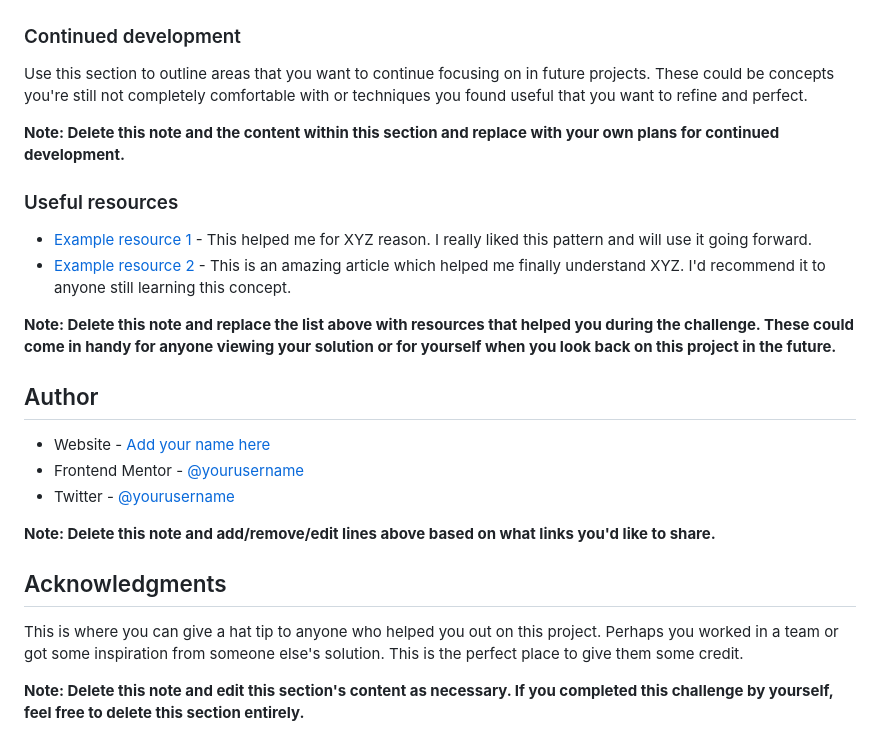
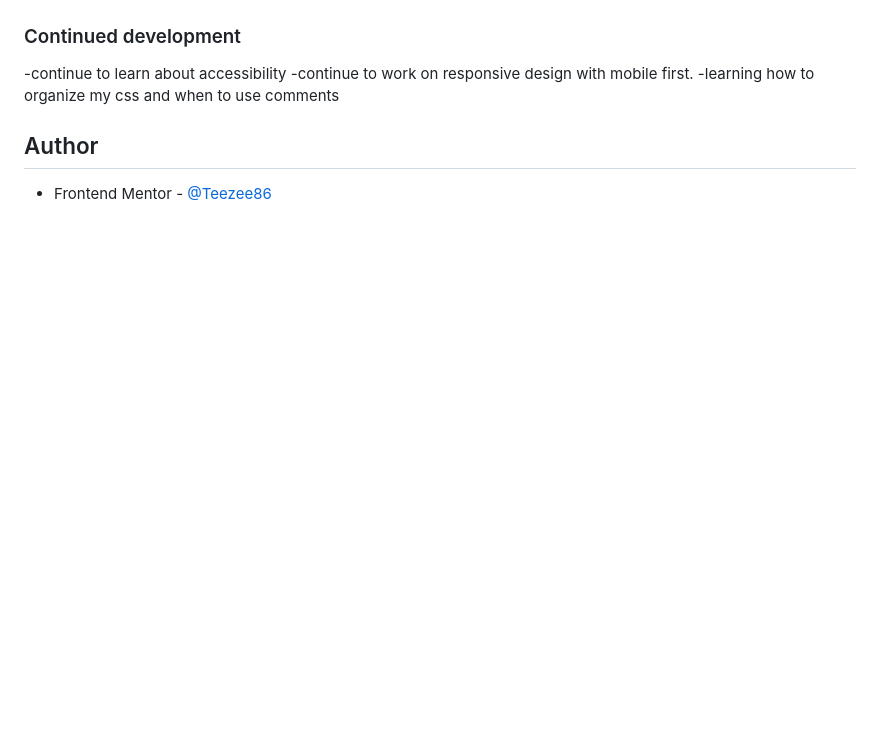
Before and after one commit to Teezee86/product-preview-card-component-main, a Markdown page: README-template.md, the part around one of its changes. GitHub-like rendering; blank space fills up the shorter version.

```diff
--- a/README-template.md
+++ b/README-template.md
@@ -85,27 +50,10 @@ If you want more help with writing markdown, we'd recommend checking out [The Ma
 
 ### Continued development
 
-Use this section to outline areas that you want to continue focusing on in future projects. These could be concepts you're still not completely comfortable with or techniques you found useful that you want to refine and perfect.
-
-**Note: Delete this note and the content within this section and replace with your own plans for continued development.**
-
-### Useful resources
-
-- [Example resource 1](https://www.example.com) - This helped me for XYZ reason. I really liked this pattern and will use it going forward.
-- [Example resource 2](https://www.example.com) - This is an amazing article which helped me finally understand XYZ. I'd recommend it to anyone still learning this concept.
-
-**Note: Delete this note and replace the list above with resources that helped you during the challenge. These could come in handy for anyone viewing your solution or for yourself when you look back on this project in the future.**
+-continue to learn about accessibility
+-continue to work on responsive design with mobile first.
+-learning how to organize my css and when to use comments
 
 ## Author
 
-- Website - [Add your name here](https://www.your-site.com)
-- Frontend Mentor - [@yourusername](https://www.frontendmentor.io/profile/yourusername)
-- Twitter - [@yourusername](https://www.twitter.com/yourusername)
-
-**Note: Delete this note and add/remove/edit lines above based on what links you'd like to share.**
-
-## Acknowledgments
-
-This is where you can give a hat tip to anyone who helped you out on this project. Perhaps you worked in a team or got some inspiration from someone else's solution. This is the perfect place to give them some credit.
-
-**Note: Delete this note and edit this section's content as necessary. If you completed this challenge by yourself, feel free to delete this section entirely.**
+- Frontend Mentor - [@Teezee86](https://www.frontendmentor.io/profile/Teezee86)
```
Also changed, not shown: other parts of README-template.md (+4 -39 lines), images/Screenshot_25-6-2024_211523_127.0.0.1.jpeg (added), images/Screenshot_25-6-2024_211631_127.0.0.1.jpeg (added), 2 other files.
